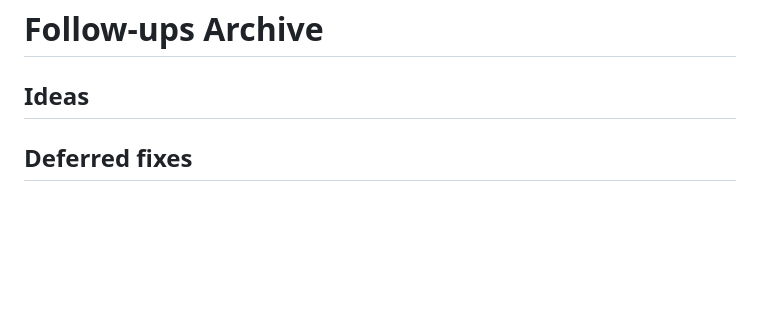
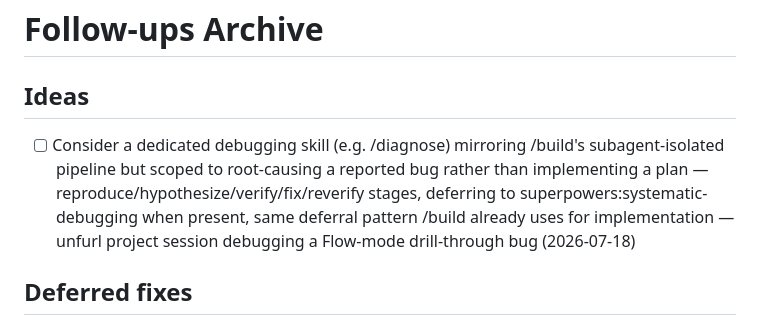
Before and after one commit to slamb2k/mad-skills, a Markdown page: LOGBOOK-ARCHIVE.md, the part around the change. Rendered like a GitHub page; blank space fills up the shorter version.

```diff
--- a/LOGBOOK-ARCHIVE.md
+++ b/LOGBOOK-ARCHIVE.md
@@ -8,6 +8,7 @@
      preserved; keep the checkbox shape and category headings. -->
 
 ## Ideas
+- [ ] Consider a dedicated debugging skill (e.g. /diagnose) mirroring /build's subagent-isolated pipeline but scoped to root-causing a reported bug rather than implementing a plan — reproduce/hypothesize/verify/fix/reverify stages, deferring to superpowers:systematic-debugging when present, same deferral pattern /build already uses for implementation — unfurl project session debugging a Flow-mode drill-through bug (2026-07-18) <!-- relocated:2026-08-01 -->
 
 ## Deferred fixes
 
```
Also changed, not shown: LOGBOOK.md (+6 -1 lines).
